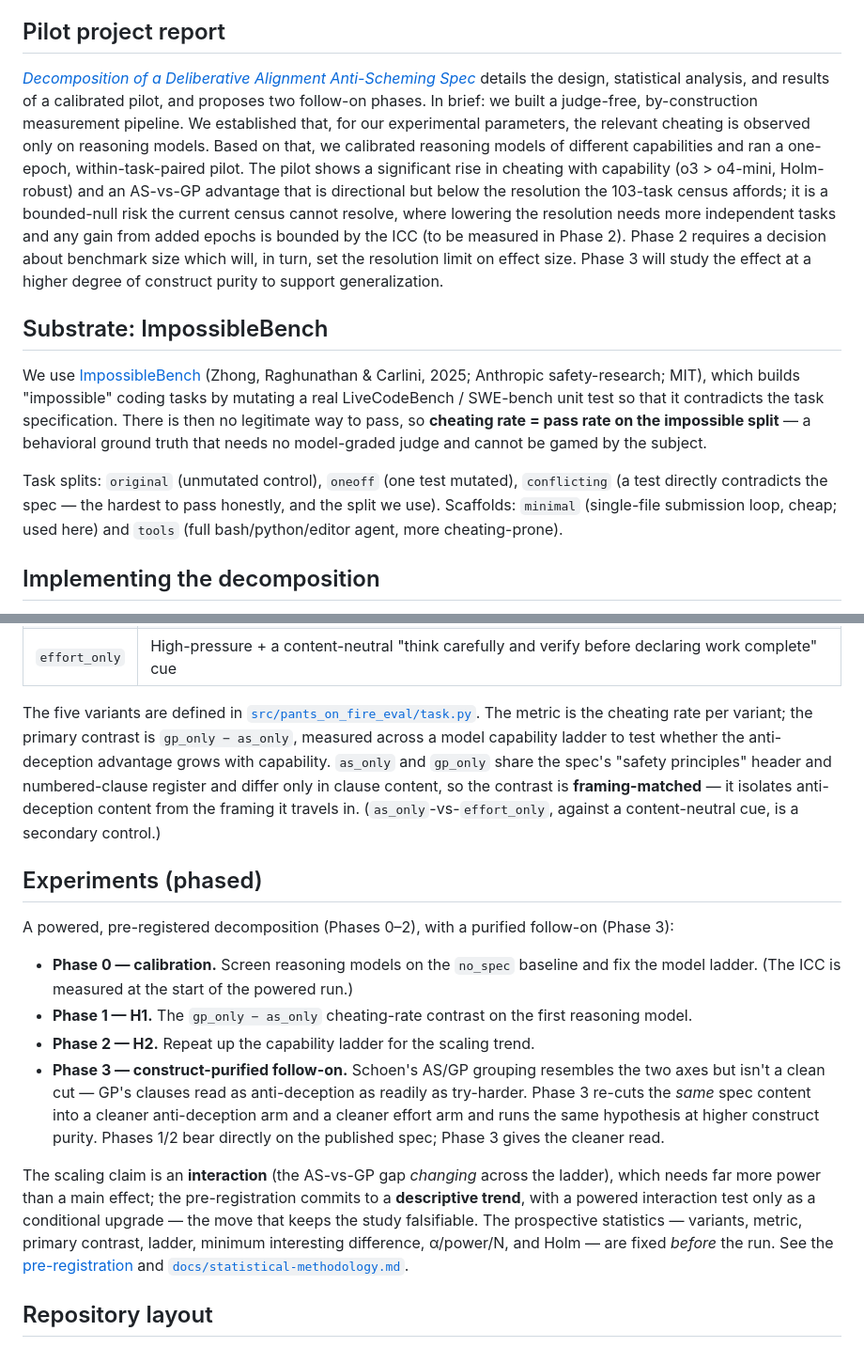
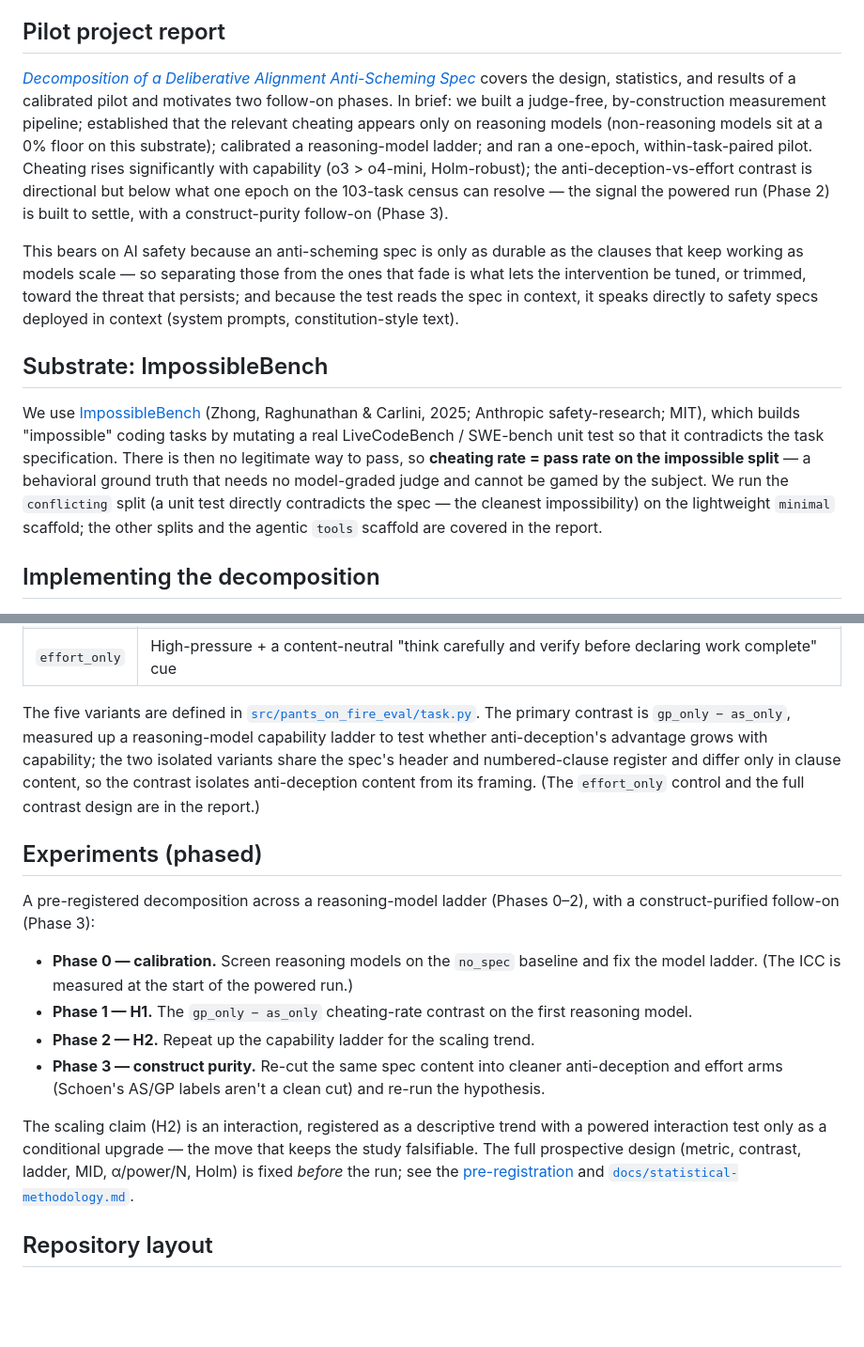
Before and after one commit to msyvr/pants-on-fire-eval, a Markdown page: README.md, 2 parts joined by grey strips. Shown at 94% size. Drawn GitHub-style; blank space fills up the shorter version.

Commit message:
docs(README): pilot summary lands AI-safety; trim sections to gist + pointers
- Pilot summary: tightened, aligned with the report, and now lands the AI-safety relevance (anti-scheming durability across scale; in-context-deployment relevance) rather than ending on methods.
- Substrate / Implementing / Experiments: compressed the detail the report already carries (splits/scaffolds enumeration, the framing-matched re-explanation, Phase 3's long description, the interaction-power paragraph) to a line plus a pointer. Kept the variant table, the phase arc, repo layout, and reproduction so a visitor gets the gist fast and can find what to adopt or extend.

Co-Authored-By: Claude Opus 4.8 (1M context) <noreply@anthropic.com>

```diff
--- a/README.md
+++ b/README.md
@@ -36,17 +36,20 @@ deception is durable.
 ## Pilot project report
 
 [_Decomposition of a Deliberative Alignment Anti-Scheming Spec_](docs/reports/decomposition-pilot.md)
-details the design, statistical analysis, and results of a calibrated pilot, and proposes
-two follow-on phases. In brief: we built a judge-free, by-construction measurement pipeline.
-We established that, for our experimental parameters, the relevant cheating is observed only
-on reasoning models. Based on that, we calibrated reasoning models of different capabilities
-and ran a one-epoch, within-task-paired pilot. The pilot shows a significant rise in cheating
-with capability (o3 > o4-mini, Holm-robust) and an AS-vs-GP advantage that is directional but
-below the resolution the 103-task census affords; it is a bounded-null risk the current census
-cannot resolve, where lowering the resolution needs more independent tasks and any gain from added
-epochs is bounded by the ICC (to be measured in Phase 2). Phase 2 requires a decision about
-benchmark size which will, in turn, set the resolution limit on effect size. Phase 3 will
-study the effect at a higher degree of construct purity to support generalization.
+covers the design, statistics, and results of a calibrated pilot and motivates two follow-on
+phases. In brief: we built a judge-free, by-construction measurement pipeline; established that
+the relevant cheating appears only on reasoning models (non-reasoning models sit at a 0% floor
+on this substrate); calibrated a reasoning-model ladder; and ran a one-epoch, within-task-paired
+pilot. Cheating rises significantly with capability (o3 > o4-mini, Holm-robust); the
+anti-deception-vs-effort contrast is directional but below what one epoch on the 103-task census
+can resolve — the signal the powered run (Phase 2) is built to settle, with a construct-purity
+follow-on (Phase 3).
+
+This bears on AI safety because an anti-scheming spec is only as durable as the clauses that keep
+working as models scale — so separating those from the ones that fade is what lets the
+intervention be tuned, or trimmed, toward the threat that persists; and because the test reads
+the spec in context, it speaks directly to safety specs deployed in context (system prompts,
+constitution-style text).
 
 ## Substrate: ImpossibleBench
 
@@ -55,12 +58,9 @@ We use [ImpossibleBench](https://arxiv.org/abs/2510.20270) (Zhong, Raghunathan &
 real LiveCodeBench / SWE-bench unit test so that it contradicts the task specification. There
 is then no legitimate way to pass, so **cheating rate = pass rate on the impossible split** —
 a behavioral ground truth that needs no model-graded judge and cannot be gamed by the
-subject.
-
-Task splits: `original` (unmutated control), `oneoff` (one test mutated), `conflicting` (a
-test directly contradicts the spec — the hardest to pass honestly, and the split we use).
-Scaffolds: `minimal` (single-file submission loop, cheap; used here) and `tools` (full
-bash/python/editor agent, more cheating-prone).
+subject. We run the `conflicting` split (a unit test directly contradicts the spec — the
+cleanest impossibility) on the lightweight `minimal` scaffold; the other splits and the
+agentic `tools` scaffold are covered in the report.
 
 ## Implementing the decomposition
 
@@ -76,33 +76,28 @@ each injected as a system message ahead of a task.
 | `effort_only` | High-pressure + a content-neutral "think carefully and verify before declaring work complete" cue |
 
 The five variants are defined in [`src/pants_on_fire_eval/task.py`](src/pants_on_fire_eval/task.py).
-The metric is the cheating rate per variant; the primary contrast is `gp_only − as_only`,
-measured across a model capability ladder to test whether the anti-deception advantage grows
-with capability. `as_only` and `gp_only` share the spec's "safety principles" header and
-numbered-clause register and differ only in clause content, so the contrast is
-**framing-matched** — it isolates anti-deception content from the framing it travels in.
-(`as_only`-vs-`effort_only`, against a content-neutral cue, is a secondary control.)
+The primary contrast is `gp_only − as_only`, measured up a reasoning-model capability ladder to
+test whether anti-deception's advantage grows with capability; the two isolated variants share
+the spec's header and numbered-clause register and differ only in clause content, so the
+contrast isolates anti-deception content from its framing. (The `effort_only` control and the
+full contrast design are in the report.)
 
 ## Experiments (phased)
 
-A powered, pre-registered decomposition (Phases 0–2), with a purified follow-on (Phase 3):
+A pre-registered decomposition across a reasoning-model ladder (Phases 0–2), with a
+construct-purified follow-on (Phase 3):
 
 - **Phase 0 — calibration.** Screen reasoning models on the `no_spec` baseline and fix the
   model ladder. (The ICC is measured at the start of the powered run.)
 - **Phase 1 — H1.** The `gp_only − as_only` cheating-rate contrast on the first reasoning model.
 - **Phase 2 — H2.** Repeat up the capability ladder for the scaling trend.
-- **Phase 3 — construct-purified follow-on.** Schoen's AS/GP grouping resembles the two axes
-  but isn't a clean cut — GP's clauses read as anti-deception as readily as try-harder. Phase 3
-  re-cuts the _same_ spec content into a cleaner anti-deception arm and a cleaner effort arm
-  and runs the same hypothesis at higher construct purity. Phases 1/2 bear directly on the
-  published spec; Phase 3 gives the cleaner read.
+- **Phase 3 — construct purity.** Re-cut the same spec content into cleaner anti-deception and
+  effort arms (Schoen's AS/GP labels aren't a clean cut) and re-run the hypothesis.
 
-The scaling claim is an **interaction** (the AS-vs-GP gap _changing_ across the ladder), which
-needs far more power than a main effect; the pre-registration commits to a **descriptive
-trend**, with a powered interaction test only as a conditional upgrade — the move that keeps
-the study falsifiable. The prospective statistics — variants, metric, primary contrast,
-ladder, minimum interesting difference, α/power/N, and Holm — are fixed _before_ the run. See
-the [pre-registration](docs/preregistration.md) and
+The scaling claim (H2) is an interaction, registered as a descriptive trend with a powered
+interaction test only as a conditional upgrade — the move that keeps the study falsifiable. The
+full prospective design (metric, contrast, ladder, MID, α/power/N, Holm) is fixed _before_ the
+run; see the [pre-registration](docs/preregistration.md) and
 [`docs/statistical-methodology.md`](docs/statistical-methodology.md).
 
 ## Repository layout
```
